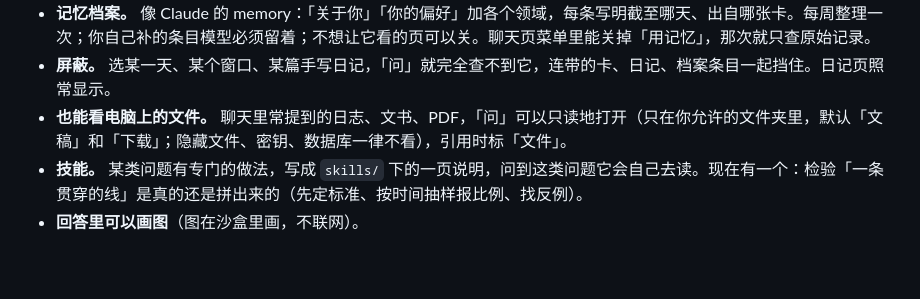
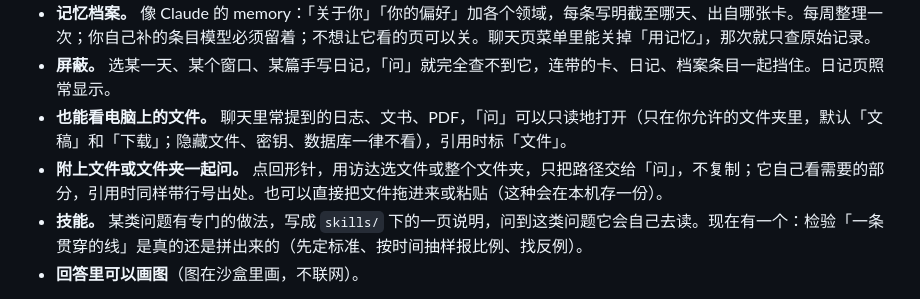
Before and after one commit to Kapozux/Ephemeris, a Markdown page: README.zh-CN.md, the part around the change. Rendered like a GitHub page; blank space fills up the shorter version.

Commit message:
中文 README：「问」可以附文件 / 文件夹
Co-Authored-By: Claude Opus 5.5 <noreply@anthropic.com>

```diff
--- a/README.zh-CN.md
+++ b/README.zh-CN.md
@@ -29,6 +29,7 @@ Ephemeris 把轴换过来：先把每一天从当天碰过的所有窗口里拼
 - **记忆档案。** 像 Claude 的 memory：「关于你」「你的偏好」加各个领域，每条写明截至哪天、出自哪张卡。每周整理一次；你自己补的条目模型必须留着；不想让它看的页可以关。聊天页菜单里能关掉「用记忆」，那次就只查原始记录。
 - **屏蔽。** 选某一天、某个窗口、某篇手写日记，「问」就完全查不到它，连带的卡、日记、档案条目一起挡住。日记页照常显示。
 - **也能看电脑上的文件。** 聊天里常提到的日志、文书、PDF，「问」可以只读地打开（只在你允许的文件夹里，默认「文稿」和「下载」；隐藏文件、密钥、数据库一律不看），引用时标「文件」。
+- **附上文件或文件夹一起问。** 点回形针，用访达选文件或整个文件夹，只把路径交给「问」，不复制；它自己看需要的部分，引用时同样带行号出处。也可以直接把文件拖进来或粘贴（这种会在本机存一份）。
 - **技能。** 某类问题有专门的做法，写成 `skills/` 下的一页说明，问到这类问题它会自己去读。现在有一个：检验「一条贯穿的线」是真的还是拼出来的（先定标准、按时间抽样报比例、找反例）。
 - **回答里可以画图**（图在沙盒里画，不联网）。
 
```
